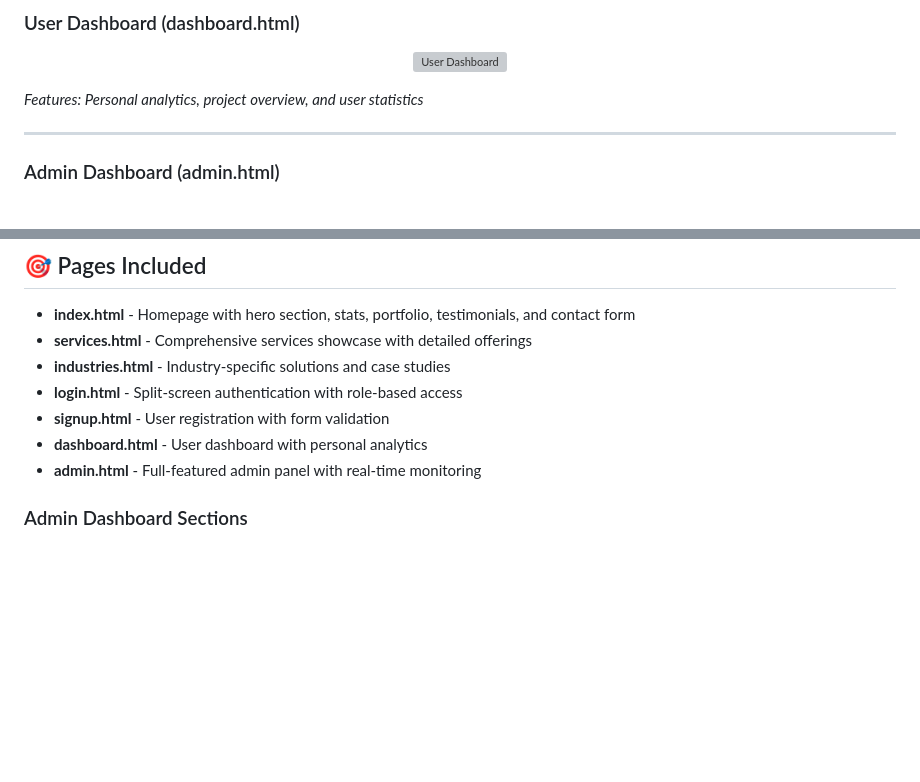
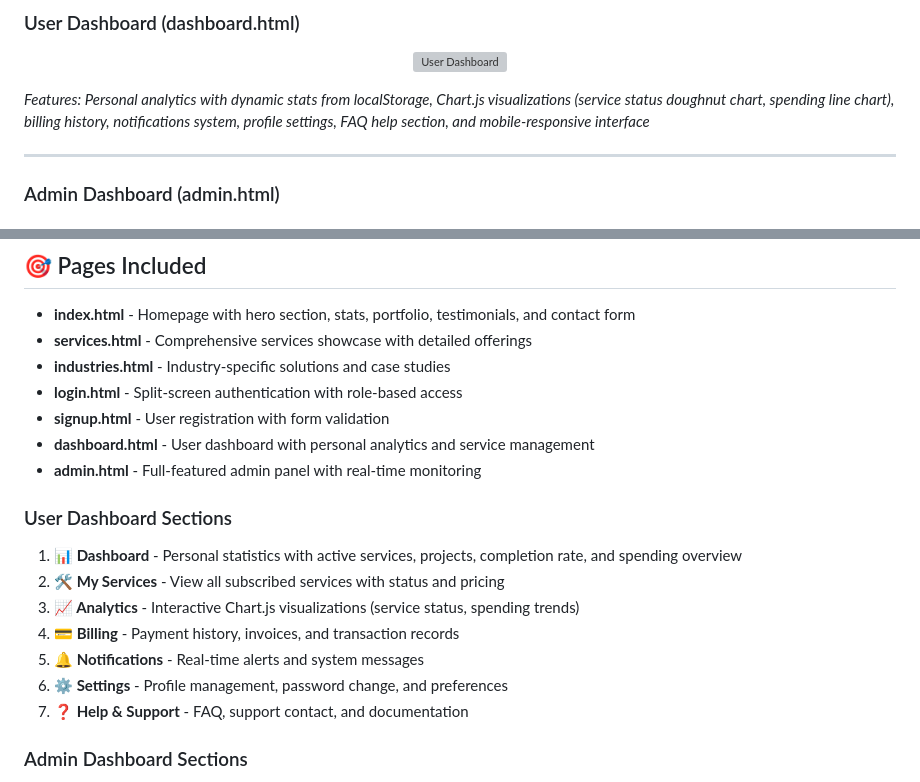
Before and after one commit to reezmahanan/Reezma-tech-services, a Markdown page: README.md, 2 parts joined by grey strips. GitHub-like rendering; blank space fills up the shorter version; grey boxes are pictures that could not be loaded.

Commit message:
Docs: Update README with complete user dashboard features

```diff
--- a/README.md
+++ b/README.md
@@ -63,7 +63,7 @@
   <img src="images/screenshots/dashboard.png" alt="User Dashboard" width="100%">
 </p>
 
-*Features: Personal analytics, project overview, and user statistics*
+*Features: Personal analytics with dynamic stats from localStorage, Chart.js visualizations (service status doughnut chart, spending line chart), billing history, notifications system, profile settings, FAQ help section, and mobile-responsive interface*
 
 ---
 
@@ -212,8 +212,18 @@
 - **industries.html** - Industry-specific solutions and case studies
 - **login.html** - Split-screen authentication with role-based access
 - **signup.html** - User registration with form validation
-- **dashboard.html** - User dashboard with personal analytics
+- **dashboard.html** - User dashboard with personal analytics and service management
 - **admin.html** - Full-featured admin panel with real-time monitoring
+
+### User Dashboard Sections
+
+1. **📊 Dashboard** - Personal statistics with active services, projects, completion rate, and spending overview
+2. **🛠️ My Services** - View all subscribed services with status and pricing
+3. **📈 Analytics** - Interactive Chart.js visualizations (service status, spending trends)
+4. **💳 Billing** - Payment history, invoices, and transaction records
+5. **🔔 Notifications** - Real-time alerts and system messages
+6. **⚙️ Settings** - Profile management, password change, and preferences
+7. **❓ Help & Support** - FAQ, support contact, and documentation
 
 ### Admin Dashboard Sections
 
```
